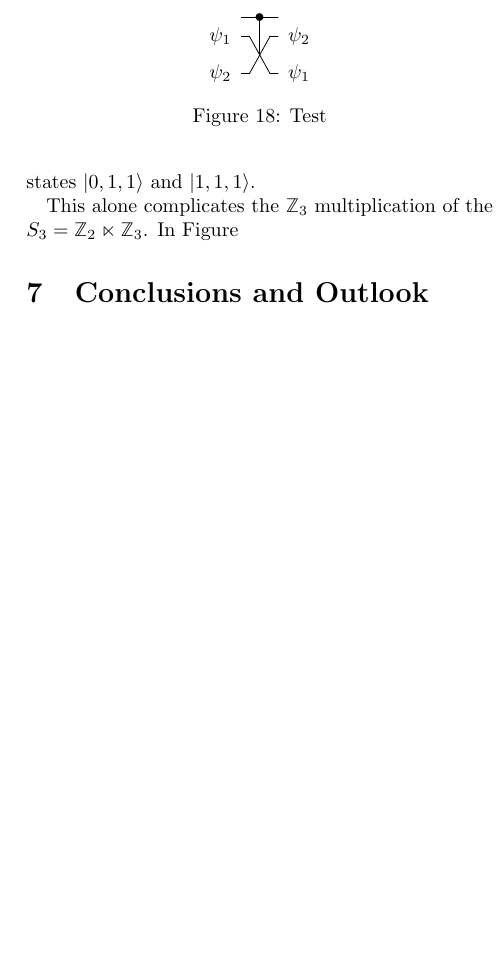
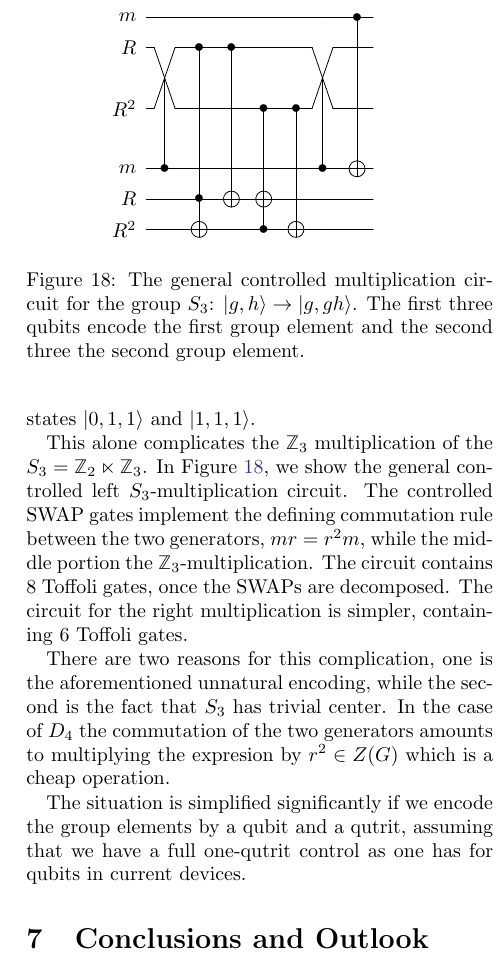
Before and after one commit to DaanTimmers/kitaevsim, a LaTeX paper (writeup/main.tex): part of one column of page 26 of 34, cut so that both start at the same text, the shorter picture padded with empty space. Compiled offline with pdfLaTeX.

Commit message:
work on S_3 chapter

```diff
--- a/writeup/main.tex
+++ b/writeup/main.tex
@@ -1393,18 +1393,27 @@ The first obstacle we face is the fact that the qubit encoding of elements of $S
 
 We assume the same encoding as for the case of $D_4$. However, since $r^3 = e$ in $S_3$ we need to project out the states $\ket{0,1,1}$ and $\ket{1,1,1}$.
 
-This alone complicates the $\mathbb{Z}_3$ multiplication of the $S_3 = \mathbb{Z}_2 \ltimes \mathbb{Z}_3$. In Figure
+This alone complicates the $\mathbb{Z}_3$ multiplication of the $S_3 = \mathbb{Z}_2 \ltimes \mathbb{Z}_3$. In Figure \ref{fig:S3mult}, we show the general controlled left $S_3$-multiplication circuit. The controlled SWAP gates implement the defining commutation rule between the two generators, $mr = r^2m$, while the middle portion the $\mathbb{Z}_3$-multiplication. The circuit contains 8 Toffoli gates, once the SWAPs are decomposed. The circuit for the right multiplication is simpler, containing 6 Toffoli gates.
+
+There are two reasons for this complication, one is the aforementioned unnatural encoding, while the second is the fact that $S_3$ has trivial center. In the case of $D_4$ the commutation of the two generators amounts to multiplying the expresion by $r^2 \in Z(G)$ which is a cheap operation.
+
+The situation is simplified significantly if we encode the group elements by a qubit and a qutrit, assuming that we have a full one-qutrit control as one has for qubits in current devices.
 
 
 \begin{figure}
 \begin{equation*}
 \Qcircuit @C=0.4em @R=0.7em @!R{
-& \qw & \ctrl{2} & \qw & \qw\\
-\lstick{\psi_1} & \qw \link{1}{1} & & \link{1}{-1} & \rstick{\psi_2} \qw \\
-& & \\
-\lstick{\psi_2} & \qw \link{-1}{1} & & \link{-1}{-1} & \rstick{\psi_1} \qw}
+\lstick{m} & \qw & \qw & \qw & \qw & \qw & \qw & \qw & \qw & \qw & \qw & \qw & \qw & \qw & \qw & \qw & \ctrl{5} & \qw \\
+\lstick{R} & \qw \link{1}{1}& &\link{1}{-1}&\qw & \ctrl{5} & \qw & \ctrl{5} & \qw & \qw & \qw  & \qw & \qw\link{1}{1}& &\link{1}{-1} & \qw & \qw & \qw \\
+&&&&&&&&&&&&&&\\
+\lstick{R^2} & \qw \link{-1}{1}& &\link{-1}{-1}& \qw & \qw & \qw & \qw & \qw & \ctrl{4} & \qw & \ctrl{4}  & \qw \link{-1}{1}& &\link{-1}{-1} & \qw & \qw & \qw \\
+\\
+\lstick{m} & \qw & \ctrl{-3} & \qw & \qw & \qw & \qw & \qw & \qw & \qw & \qw & \qw & \qw & \ctrl{-3} & \qw  & \qw & \targ & \qw \\
+\lstick{R} & \qw & \qw & \qw & \qw & \ctrl{1} & \qw & \targ & \qw & \targ & \qw & \qw & \qw & \qw & \qw & \qw & \qw & \qw \\
+\lstick{R^2} & \qw & \qw & \qw & \qw & \targ & \qw  & \qw & \qw & \ctrl{-1} & \qw & \targ & \qw & \qw & \qw  & \qw & \qw & \qw
+}
 \end{equation*}
-\caption{Test}
+\caption{The general controlled multiplication circuit for the group $S_3$: $\ket{g,h} \rightarrow \ket{g, gh}$. The first three qubits encode the first group element and the second three the second group element.}
 \label{fig:S3mult}
 \end{figure}
 
```
